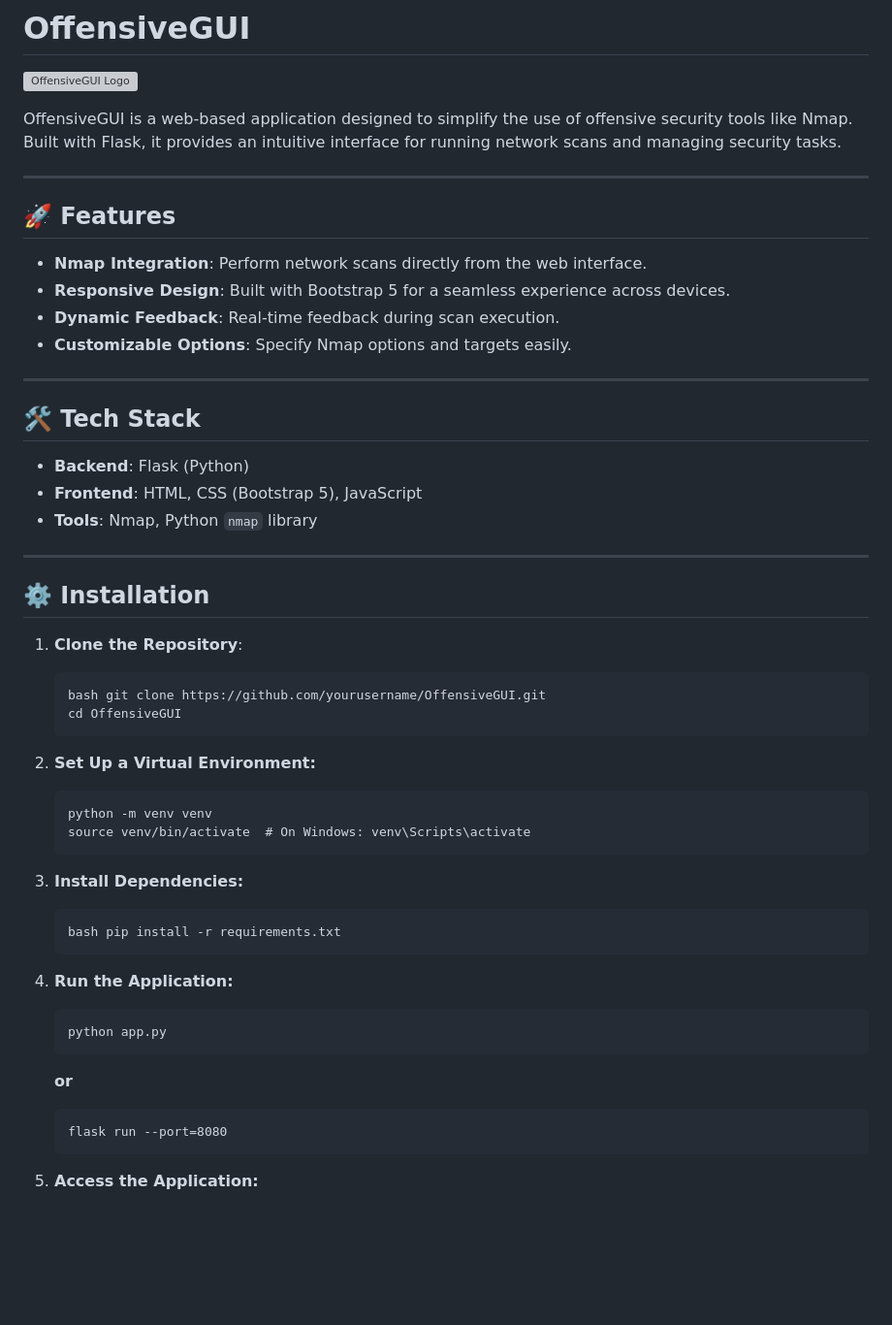
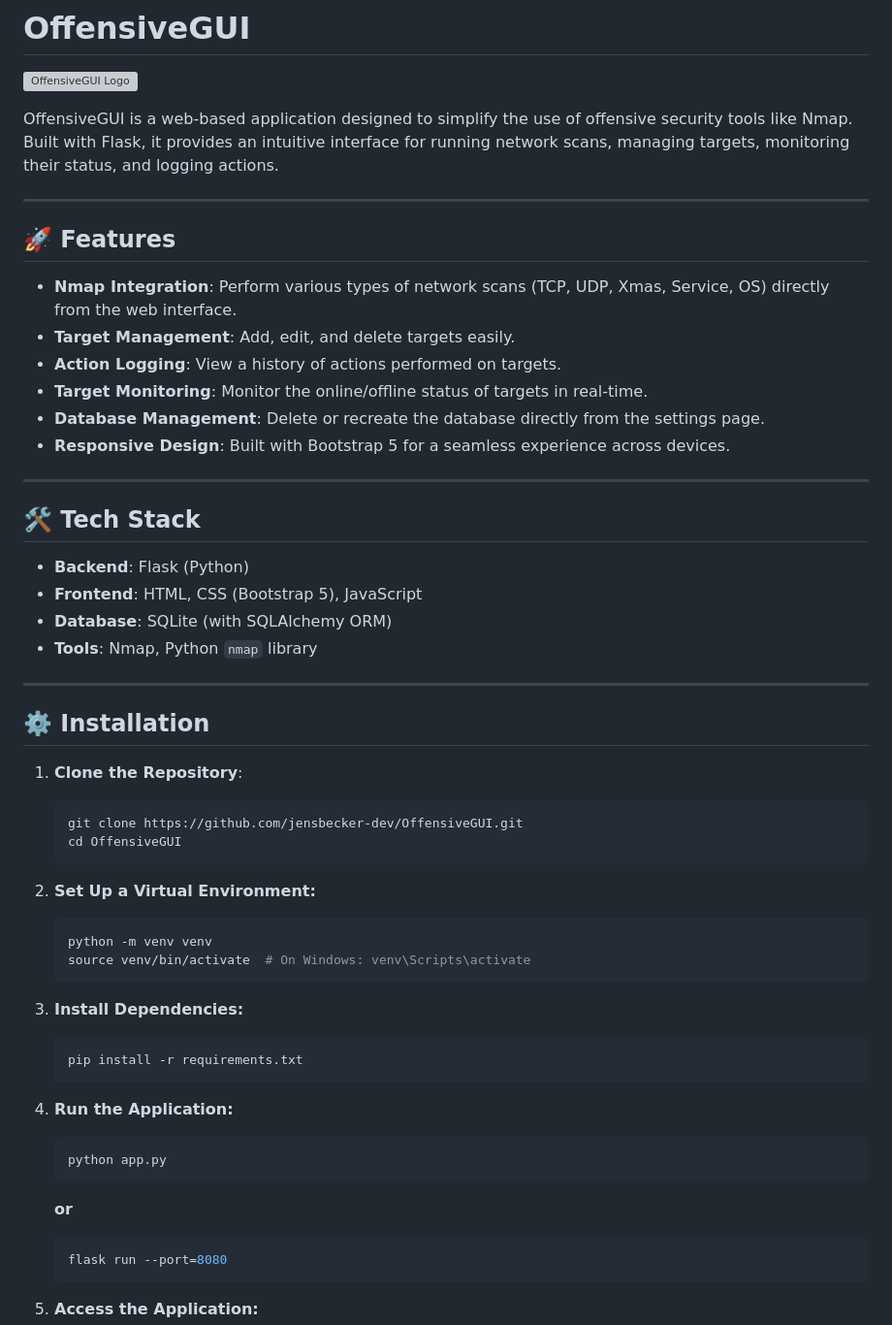
Before and after one commit to jensbecker-dev/OffensiveGUI, a Markdown page: README.md, the part around the change printed below. Shown: that part at 97% size. GitHub-like rendering; blank space fills up the shorter version; grey boxes are pictures that could not be loaded.

````diff
--- a/README.md
+++ b/README.md
@@ -2,16 +2,18 @@
 
 ![OffensiveGUI Logo](static/images/logo.svg)
 
-OffensiveGUI is a web-based application designed to simplify the use of offensive security tools like Nmap. Built with Flask, it provides an intuitive interface for running network scans and managing security tasks.
+OffensiveGUI is a web-based application designed to simplify the use of offensive security tools like Nmap. Built with Flask, it provides an intuitive interface for running network scans, managing targets, monitoring their status, and logging actions.
 
 ---
 
 ## 🚀 Features
 
-- **Nmap Integration**: Perform network scans directly from the web interface.
+- **Nmap Integration**: Perform various types of network scans (TCP, UDP, Xmas, Service, OS) directly from the web interface.
+- **Target Management**: Add, edit, and delete targets easily.
+- **Action Logging**: View a history of actions performed on targets.
+- **Target Monitoring**: Monitor the online/offline status of targets in real-time.
+- **Database Management**: Delete or recreate the database directly from the settings page.
 - **Responsive Design**: Built with Bootstrap 5 for a seamless experience across devices.
-- **Dynamic Feedback**: Real-time feedback during scan execution.
-- **Customizable Options**: Specify Nmap options and targets easily.
 
 ---
 
@@ -19,6 +21,7 @@ OffensiveGUI is a web-based application designed to simplify the use of offensiv
 
 - **Backend**: Flask (Python)
 - **Frontend**: HTML, CSS (Bootstrap 5), JavaScript
+- **Database**: SQLite (with SQLAlchemy ORM)
 - **Tools**: Nmap, Python `nmap` library
 
 ---
@@ -26,30 +29,30 @@ OffensiveGUI is a web-based application designed to simplify the use of offensiv
 ## ⚙️ Installation
 
 1. **Clone the Repository**:
-    ```
-    bash git clone https://github.com/yourusername/OffensiveGUI.git
+    ```bash
+    git clone https://github.com/jensbecker-dev/OffensiveGUI.git
     cd OffensiveGUI
     ```
 
 2. **Set Up a Virtual Environment:**
-    ```
+    ```bash
     python -m venv venv
     source venv/bin/activate  # On Windows: venv\Scripts\activate
     ```
 
 3. **Install Dependencies:**
-    ```
-    bash pip install -r requirements.txt
+    ```bash
+    pip install -r requirements.txt
     ```
 
 4. **Run the Application:**
-    ```
+    ```bash
     python app.py
     ```
 
     **or**
 
-    ```
+    ```bash
     flask run --port=8080
     ```
 
````
Also changed, not shown: other parts of README.md (+35 -15 lines), screenshots/dashboard.png (renamed from dashboard.png), screenshots/nmap.png (renamed from nmap.png), screenshots/settings.png (added), 1 other file.
